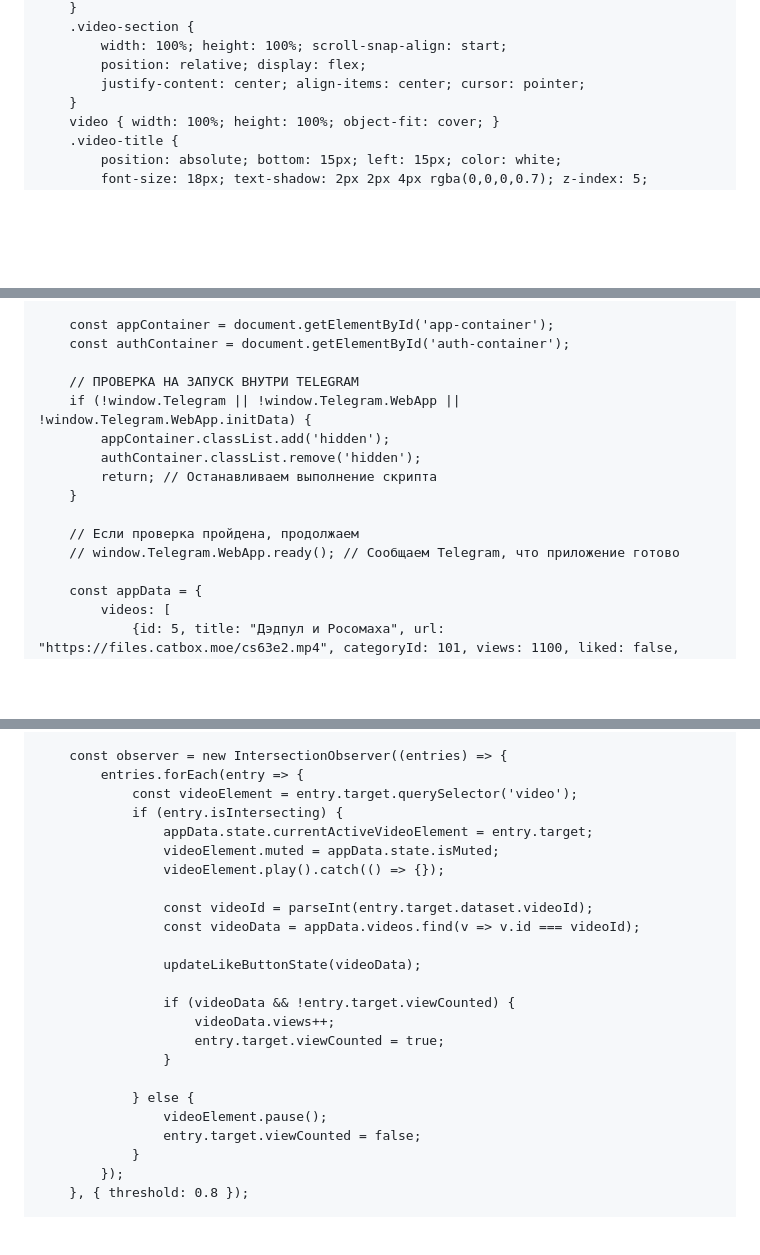
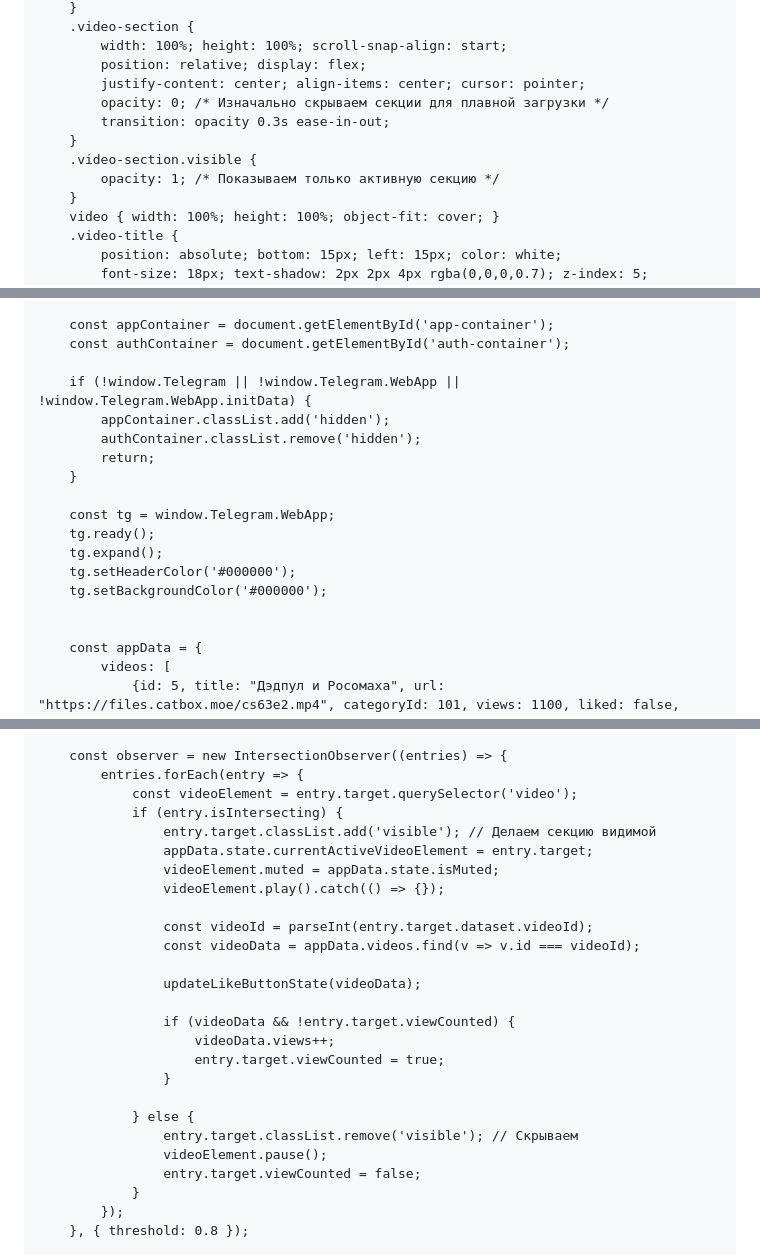
Before and after one commit to uzlayn/Myplayer1, a Markdown page: README.md, 3 parts joined by grey strips. GitHub-like rendering; blank space fills up the shorter version.

```diff
--- a/README.md
+++ b/README.md
@@ -66,6 +66,11 @@
             width: 100%; height: 100%; scroll-snap-align: start;
             position: relative; display: flex;
             justify-content: center; align-items: center; cursor: pointer;
+            opacity: 0; /* Изначально скрываем секции для плавной загрузки */
+            transition: opacity 0.3s ease-in-out;
+        }
+        .video-section.visible {
+            opacity: 1; /* Показываем только активную секцию */
         }
         video { width: 100%; height: 100%; object-fit: cover; }
         .video-title {
@@ -438,15 +443,18 @@
         const appContainer = document.getElementById('app-container');
         const authContainer = document.getElementById('auth-container');
 
-        // ПРОВЕРКА НА ЗАПУСК ВНУТРИ TELEGRAM
         if (!window.Telegram || !window.Telegram.WebApp || !window.Telegram.WebApp.initData) {
             appContainer.classList.add('hidden');
             authContainer.classList.remove('hidden');
-            return; // Останавливаем выполнение скрипта
+            return;
         }
 
-        // Если проверка пройдена, продолжаем
-        // window.Telegram.WebApp.ready(); // Сообщаем Telegram, что приложение готово
+        const tg = window.Telegram.WebApp;
+        tg.ready();
+        tg.expand();
+        tg.setHeaderColor('#000000');
+        tg.setBackgroundColor('#000000');
+
 
         const appData = {
             videos: [
@@ -757,6 +765,7 @@
             entries.forEach(entry => {
                 const videoElement = entry.target.querySelector('video');
                 if (entry.isIntersecting) {
+                    entry.target.classList.add('visible'); // Делаем секцию видимой
                     appData.state.currentActiveVideoElement = entry.target;
                     videoElement.muted = appData.state.isMuted;
                     videoElement.play().catch(() => {});
@@ -772,6 +781,7 @@
                     }
 
                 } else {
+                    entry.target.classList.remove('visible'); // Скрываем
                     videoElement.pause();
                     entry.target.viewCounted = false;
                 }
```
